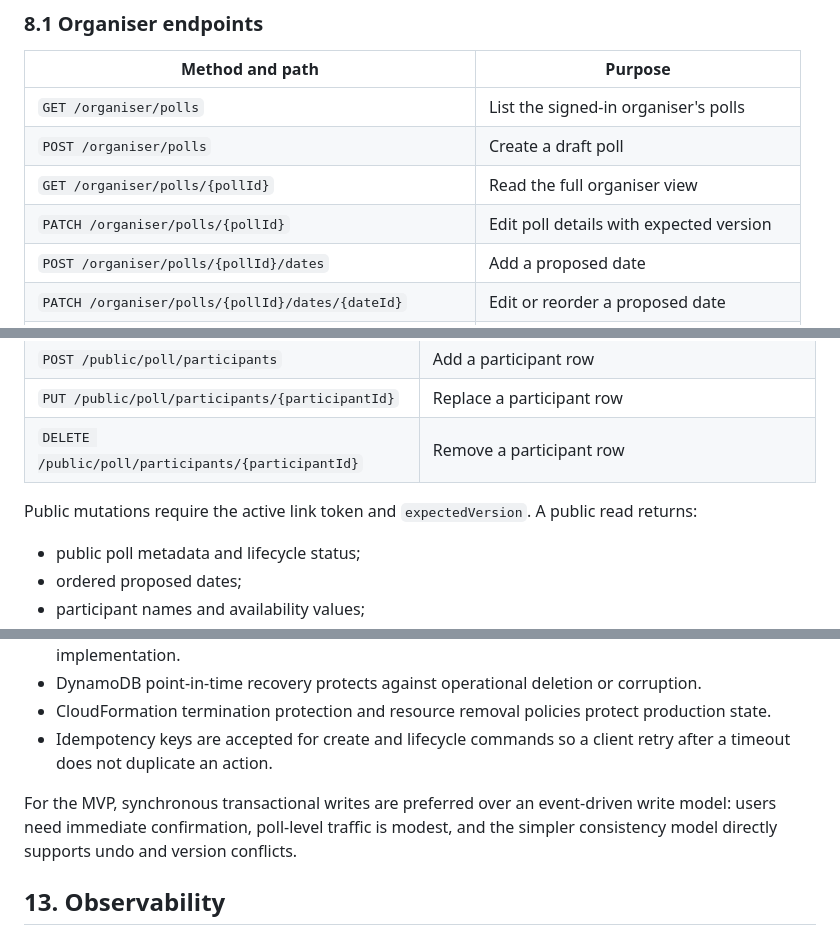
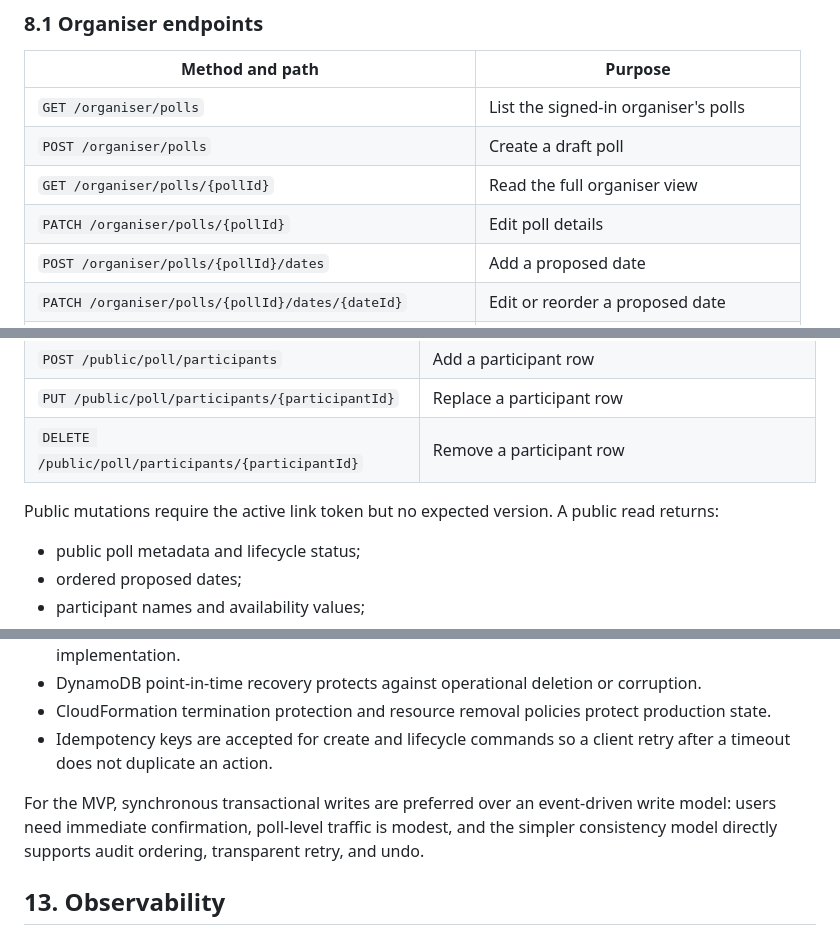
Before and after one commit to andybalham/invite-agent, a Markdown page: .docs/architecture.md, 3 parts joined by grey strips. Rendered like a GitHub page.

```diff
--- a/.docs/architecture.md
+++ b/.docs/architecture.md
@@ -264,7 +264,7 @@ All endpoints are versioned under `/api/v1`. JSON is used for requests and respo
 | `GET /organiser/polls` | List the signed-in organiser's polls |
 | `POST /organiser/polls` | Create a draft poll |
 | `GET /organiser/polls/{pollId}` | Read the full organiser view |
-| `PATCH /organiser/polls/{pollId}` | Edit poll details with expected version |
+| `PATCH /organiser/polls/{pollId}` | Edit poll details |
 | `POST /organiser/polls/{pollId}/dates` | Add a proposed date |
 | `PATCH /organiser/polls/{pollId}/dates/{dateId}` | Edit or reorder a proposed date |
 | `DELETE /organiser/polls/{pollId}/dates/{dateId}` | Remove a proposed date |
@@ -286,7 +286,7 @@ Ownership is checked on every organiser request after JWT validation.
 | `PUT /public/poll/participants/{participantId}` | Replace a participant row |
 | `DELETE /public/poll/participants/{participantId}` | Remove a participant row |
 
-Public mutations require the active link token and `expectedVersion`. A public read returns:
+Public mutations require the active link token but no expected version. A public read returns:
 
 - public poll metadata and lifecycle status;
 - ordered proposed dates;
@@ -397,7 +397,7 @@ The architecture does not collect participant email addresses, accounts, IP addr
 - CloudFormation termination protection and resource removal policies protect production state.
 - Idempotency keys are accepted for create and lifecycle commands so a client retry after a timeout does not duplicate an action.
 
-For the MVP, synchronous transactional writes are preferred over an event-driven write model: users need immediate confirmation, poll-level traffic is modest, and the simpler consistency model directly supports undo and version conflicts.
+For the MVP, synchronous transactional writes are preferred over an event-driven write model: users need immediate confirmation, poll-level traffic is modest, and the simpler consistency model directly supports audit ordering, transparent retry, and undo.
 
 ## 13. Observability
 
```
Also changed, not shown: other parts of .docs/architecture.md (+15 -15 lines).
